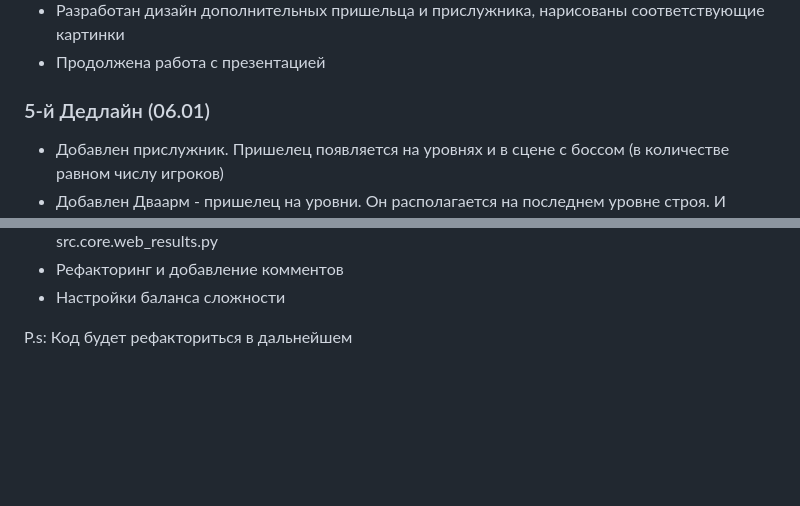
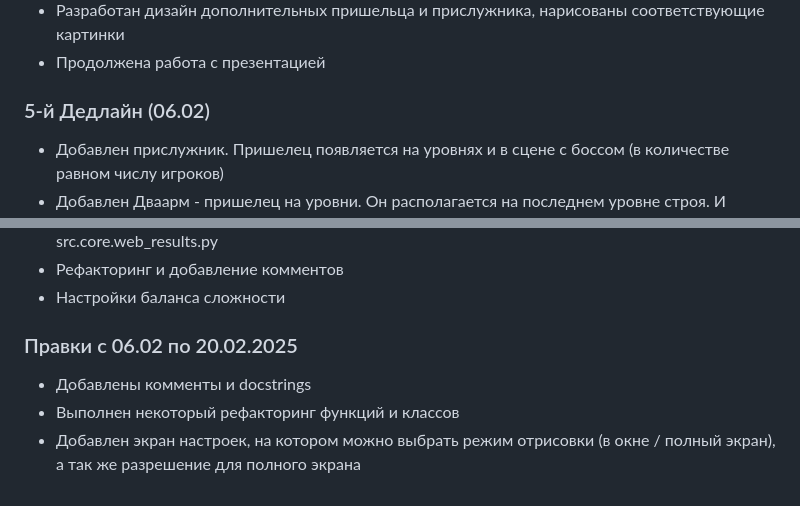
Before and after one commit to Tulishka/space_invaders_nt, a Markdown page: docs/TZ_STATUS.md, 2 parts joined by grey strips. GitHub-like rendering; blank space fills up the shorter version.

Commit message:
правка TZ_STATUS.md

```diff
--- a/docs/TZ_STATUS.md
+++ b/docs/TZ_STATUS.md
@@ -79,7 +79,7 @@
 * Разработан дизайн дополнительных пришельца и прислужника, нарисованы соответствующие картинки
 * Продолжена работа с презентацией
 
-### 5-й Дедлайн (06.01)
+### 5-й Дедлайн (06.02)
 * Добавлен прислужник. Пришелец появляется на уровнях и в сцене с боссом (в количестве равном числу игроков)
 * Добавлен Дваарм - пришелец на уровни. Он располагается на последнем уровне строя. И атакует из-за спин пришельцев расположенных ниже. Для этого он выдвигает мачты с лазерными пушками по бокам и стреляет смертоносными лучами в проем между пришельцами.
 * Рефакторинг: добавлен класс Menu, MenuItem, и др. для создания меню. Главное меню переделано на использование этого класса.
@@ -109,4 +109,7 @@
 * Рефакторинг и добавление комментов
 * Настройки баланса сложности
 
-P.s: Код будет рефакториться в дальнейшем
+### Правки с 06.02 по 20.02.2025
+* Добавлены комменты и docstrings
+* Выполнен некоторый рефакторинг функций и классов
+* Добавлен экран настроек, на котором можно выбрать режим отрисовки (в окне / полный экран), а так же разрешение для полного экрана
```
